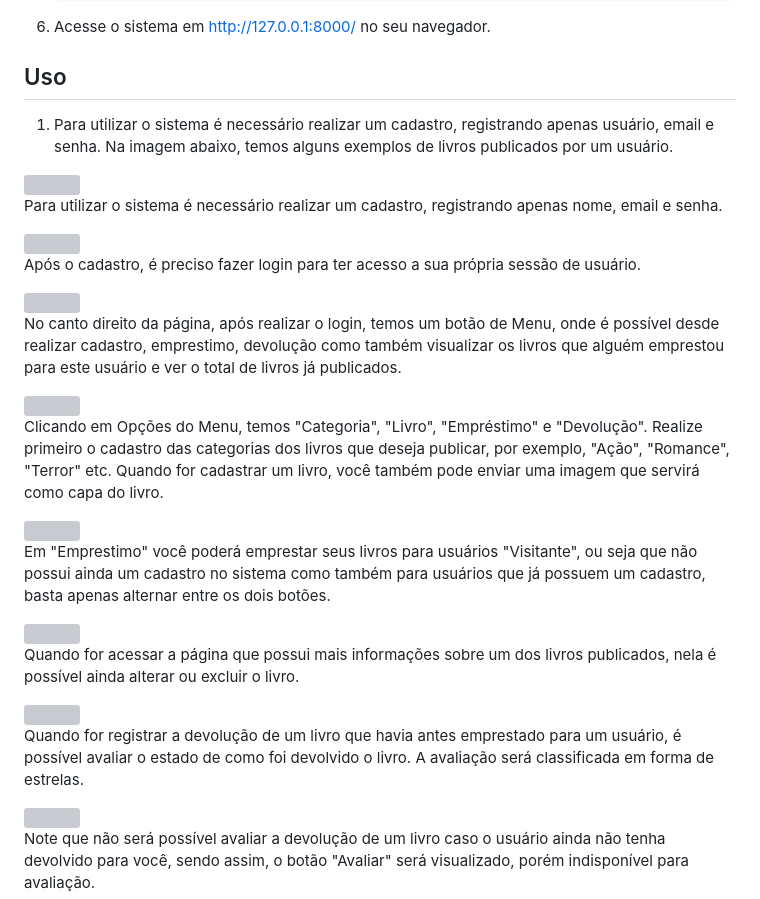
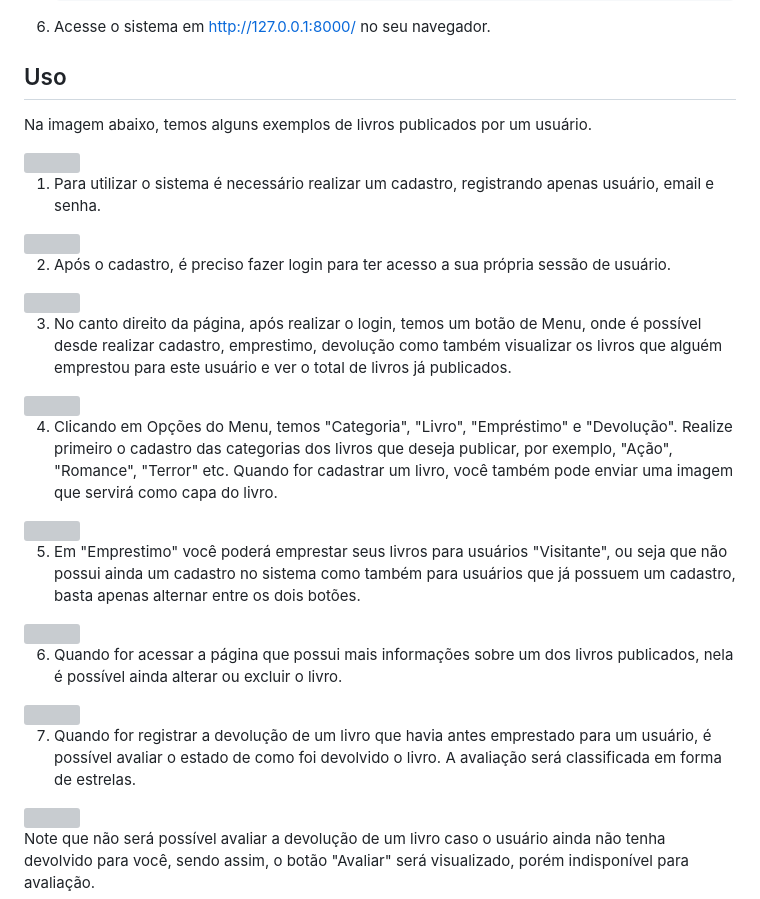
Before and after one commit to allesantos/Django-Plataforma-de-Gerenciamento-de-Livros, a Markdown page: README.md, the part around the change. Drawn GitHub-style; grey boxes are pictures that could not be loaded.

```diff
--- a/README.md
+++ b/README.md
@@ -72,46 +72,42 @@ Antes de iniciar, certifique-se de ter os seguintes itens instalados:
 6. Acesse o sistema em http://127.0.0.1:8000/ no seu navegador.
 
 ## Uso
-
-1. Para utilizar o sistema é necessário realizar um cadastro, registrando apenas usuário, email e senha.
 Na imagem abaixo, temos alguns exemplos de livros publicados por um usuário.
 
 <img src = "https://github.com/allesantos/allesantos/blob/main/imagens/Biblioteca-Django/01.png">
 
 
-
-Para utilizar o sistema é necessário realizar um cadastro, registrando apenas nome, email e senha.
+1. Para utilizar o sistema é necessário realizar um cadastro, registrando apenas usuário, email e senha.
 
 <img src = "https://github.com/allesantos/allesantos/blob/main/imagens/Biblioteca-Django/07.png">
 
 
-
-Após o cadastro, é preciso fazer login para ter acesso a sua própria sessão de usuário.
+2. Após o cadastro, é preciso fazer login para ter acesso a sua própria sessão de usuário.
 
 <img src = "https://github.com/allesantos/allesantos/blob/main/imagens/Biblioteca-Django/08.png">
 
 
-No canto direito da página, após realizar o login, temos um botão de Menu, onde é possível desde realizar cadastro, emprestimo, devolução como também visualizar os livros que alguém emprestou para este usuário e ver o total de livros já publicados.
+3. No canto direito da página, após realizar o login, temos um botão de Menu, onde é possível desde realizar cadastro, emprestimo, devolução como também visualizar os livros que alguém emprestou para este usuário e ver o total de livros já publicados.
 
 <img src = "https://github.com/allesantos/allesantos/blob/main/imagens/Biblioteca-Django/02.png">
 
 
-Clicando em Opções do Menu, temos "Categoria", "Livro", "Empréstimo" e "Devolução". Realize primeiro o cadastro das categorias dos livros que deseja publicar, por exemplo, "Ação", "Romance", "Terror" etc. Quando for cadastrar um livro, você também pode enviar uma imagem que servirá como capa do livro.
+4. Clicando em Opções do Menu, temos "Categoria", "Livro", "Empréstimo" e "Devolução". Realize primeiro o cadastro das categorias dos livros que deseja publicar, por exemplo, "Ação", "Romance", "Terror" etc. Quando for cadastrar um livro, você também pode enviar uma imagem que servirá como capa do livro.
 
 <img src = "https://github.com/allesantos/allesantos/blob/main/imagens/Biblioteca-Django/03.png">
 
 
-Em "Emprestimo" você poderá emprestar seus livros para usuários "Visitante", ou seja que não possui ainda um cadastro no sistema como também para usuários que já possuem um cadastro, basta apenas alternar entre os dois botões.
+5. Em "Emprestimo" você poderá emprestar seus livros para usuários "Visitante", ou seja que não possui ainda um cadastro no sistema como também para usuários que já possuem um cadastro, basta apenas alternar entre os dois botões.
 
 <img src = "https://github.com/allesantos/allesantos/blob/main/imagens/Biblioteca-Django/04.png">
 
 
-Quando for acessar a página que possui mais informações sobre um dos livros publicados, nela é possível ainda alterar ou excluir o livro.
+6. Quando for acessar a página que possui mais informações sobre um dos livros publicados, nela é possível ainda alterar ou excluir o livro.
 
 <img src = "https://github.com/allesantos/allesantos/blob/main/imagens/Biblioteca-Django/05.png">
 
 
-Quando for registrar a devolução de um livro que havia antes emprestado para um usuário, é possível avaliar o estado de como foi devolvido o livro. A avaliação será classificada em forma de estrelas.
+7. Quando for registrar a devolução de um livro que havia antes emprestado para um usuário, é possível avaliar o estado de como foi devolvido o livro. A avaliação será classificada em forma de estrelas.
 
 <img src = "https://github.com/allesantos/allesantos/blob/main/imagens/Biblioteca-Django/05b.png">
 
```
